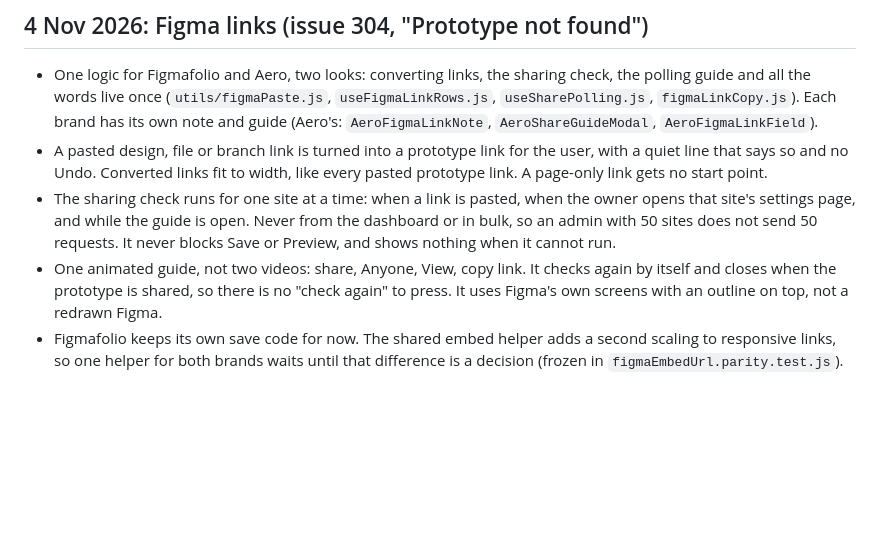
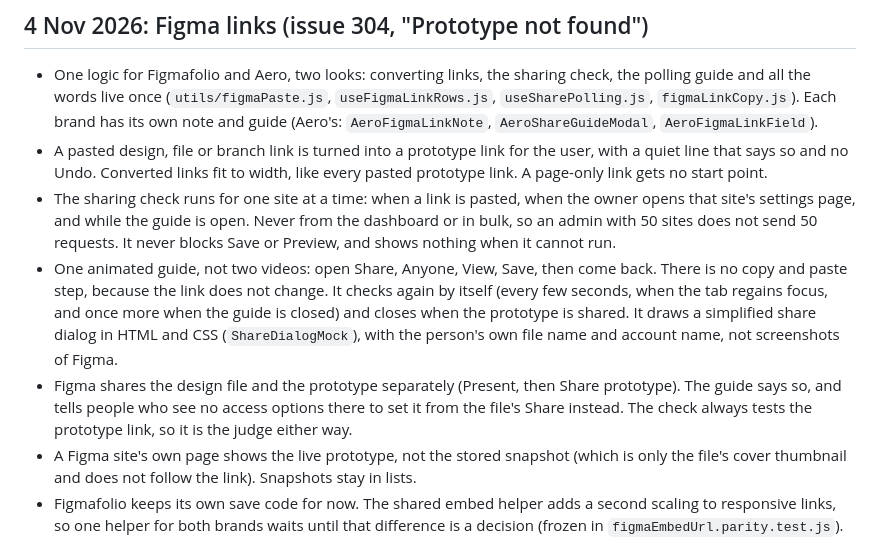
Before and after one commit to duaneharrison1/aero-landing-page, a Markdown page: docs/brand/DECISIONS.md, the part around one of its changes. Drawn GitHub-style; blank space fills up the shorter version.

Commit message:
Decisions: share guide and Figma site preview (twin of figmaApp, version 2026-11-04.2) (#17)
Claude-Session: https://claude.ai/code/session_01PY9iTarwiLZS4qJdhstqML

Co-authored-by: Claude <noreply@anthropic.com>

```diff
--- a/docs/brand/DECISIONS.md
+++ b/docs/brand/DECISIONS.md
@@ -11,7 +11,9 @@ The running log of what Duane decided, newest first. Add a line whenever he deci
 - One logic for Figmafolio and Aero, two looks: converting links, the sharing check, the polling guide and all the words live once (`utils/figmaPaste.js`, `useFigmaLinkRows.js`, `useSharePolling.js`, `figmaLinkCopy.js`). Each brand has its own note and guide (Aero's: `AeroFigmaLinkNote`, `AeroShareGuideModal`, `AeroFigmaLinkField`).
 - A pasted design, file or branch link is turned into a prototype link for the user, with a quiet line that says so and no Undo. Converted links fit to width, like every pasted prototype link. A page-only link gets no start point.
 - The sharing check runs for one site at a time: when a link is pasted, when the owner opens that site's settings page, and while the guide is open. Never from the dashboard or in bulk, so an admin with 50 sites does not send 50 requests. It never blocks Save or Preview, and shows nothing when it cannot run.
-- One animated guide, not two videos: share, Anyone, View, copy link. It checks again by itself and closes when the prototype is shared, so there is no "check again" to press. It uses Figma's own screens with an outline on top, not a redrawn Figma.
+- One animated guide, not two videos: open Share, Anyone, View, Save, then come back. There is no copy and paste step, because the link does not change. It checks again by itself (every few seconds, when the tab regains focus, and once more when the guide is closed) and closes when the prototype is shared. It draws a simplified share dialog in HTML and CSS (`ShareDialogMock`), with the person's own file name and account name, not screenshots of Figma.
+- Figma shares the design file and the prototype separately (Present, then Share prototype). The guide says so, and tells people who see no access options there to set it from the file's Share instead. The check always tests the prototype link, so it is the judge either way.
+- A Figma site's own page shows the live prototype, not the stored snapshot (which is only the file's cover thumbnail and does not follow the link). Snapshots stay in lists.
 - Figmafolio keeps its own save code for now. The shared embed helper adds a second scaling to responsive links, so one helper for both brands waits until that difference is a decision (frozen in `figmaEmbedUrl.parity.test.js`).
 
 ## 3 Nov 2026: the free plan, offline sites and upgrade routes
```
Also changed, not shown: other parts of docs/brand/DECISIONS.md (+1 -1 lines).
